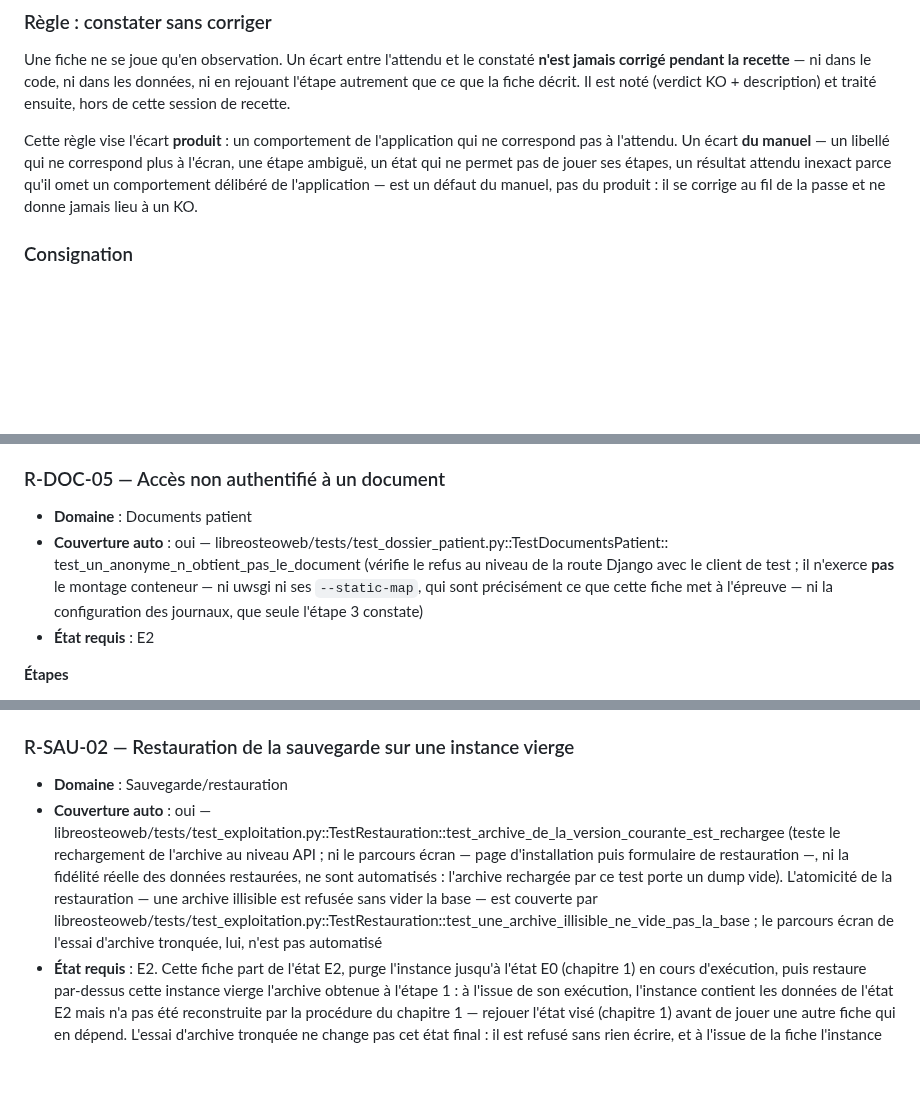
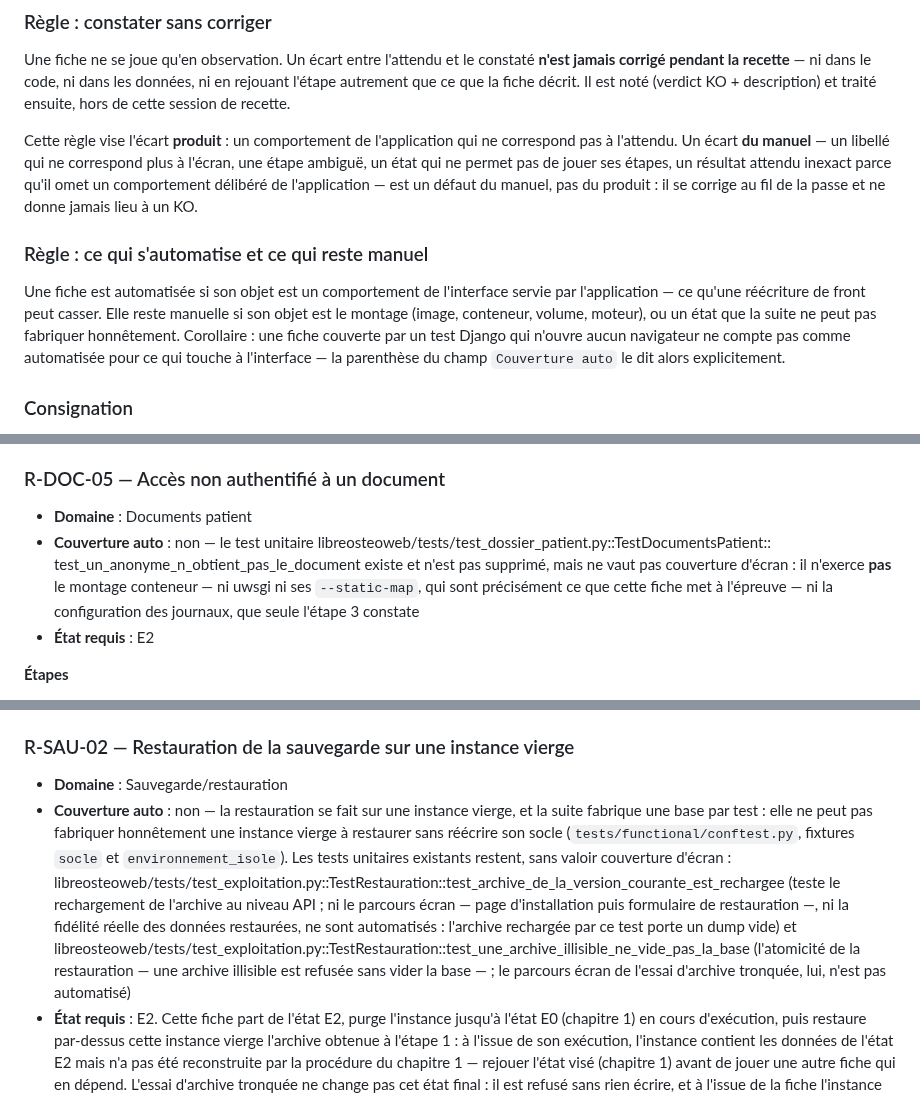
Before and after one commit to githubf-tfr/libreosteo, a Markdown page: docs/recette.md, 3 parts joined by grey strips. GitHub-like rendering; blank space fills up the shorter version.

Commit message:
docs: regle de tri des fiches, et les deux fiches qui repassent au manuel
Le cahier disait quelles fiches etaient couvertes, jamais pourquoi les autres ne
l'etaient pas. La regle neuve tranche : une fiche s'automatise si un navigateur pilote
peut la jouer sur le montage de la suite, et le corollaire refuse de compter comme
couverte une fiche que seul un test Django sans navigateur touche.

R-DOC-05 et R-SAU-02 repassent donc au manuel avec leur motif — montage uwsgi et
--static-map pour l'une, instance vierge que la suite ne peut pas fabriquer honnetement
pour l'autre. Leurs tests unitaires restent, ils ne valent simplement pas preuve d'ecran.

Co-Authored-By: Claude Opus 5 (1M context) <noreply@anthropic.com>
Claude-Session: https://claude.ai/code/session_011bScvnxBwRHBE97NnJLRbu

```diff
--- a/docs/recette.md
+++ b/docs/recette.md
@@ -169,6 +169,15 @@ pas à l'attendu. Un écart **du manuel** — un libellé qui ne correspond plus
 étape ambiguë, un état qui ne permet pas de jouer ses étapes, un résultat attendu inexact
 parce qu'il omet un comportement délibéré de l'application — est un défaut du manuel, pas
 du produit : il se corrige au fil de la passe et ne donne jamais lieu à un KO.
+
+### Règle : ce qui s'automatise et ce qui reste manuel
+
+Une fiche est automatisée si son objet est un comportement de l'interface servie par
+l'application — ce qu'une réécriture de front peut casser. Elle reste manuelle si son
+objet est le montage (image, conteneur, volume, moteur), ou un état que la suite ne
+peut pas fabriquer honnêtement. Corollaire : une fiche couverte par un test Django qui
+n'ouvre aucun navigateur ne compte pas comme automatisée pour ce qui touche à
+l'interface — la parenthèse du champ `Couverture auto` le dit alors explicitement.
 
 ### Consignation
 
@@ -1309,12 +1318,12 @@ existante ne couvrait la casse.
 ### R-DOC-05 — Accès non authentifié à un document
 
 - **Domaine** : Documents patient
-- **Couverture auto** : oui —
+- **Couverture auto** : non — le test unitaire
   libreosteoweb/tests/test_dossier_patient.py::TestDocumentsPatient::
-  test_un_anonyme_n_obtient_pas_le_document (vérifie le refus au niveau de la route
-  Django avec le client de test ; il n'exerce **pas** le montage conteneur — ni uwsgi
-  ni ses `--static-map`, qui sont précisément ce que cette fiche met à l'épreuve — ni
-  la configuration des journaux, que seule l'étape 3 constate)
+  test_un_anonyme_n_obtient_pas_le_document existe et n'est pas supprimé, mais ne vaut
+  pas couverture d'écran : il n'exerce **pas** le montage conteneur — ni uwsgi ni ses
+  `--static-map`, qui sont précisément ce que cette fiche met à l'épreuve — ni la
+  configuration des journaux, que seule l'étape 3 constate
 - **État requis** : E2
 
 **Étapes**
@@ -1816,15 +1825,19 @@ recette contre un `decimal_places` mal posé ou une frontière JSON passée aux
 ### R-SAU-02 — Restauration de la sauvegarde sur une instance vierge
 
 - **Domaine** : Sauvegarde/restauration
-- **Couverture auto** : oui —
+- **Couverture auto** : non — la restauration se fait sur une instance vierge, et la
+  suite fabrique une base par test : elle ne peut pas fabriquer honnêtement une instance
+  vierge à restaurer sans réécrire son socle (`tests/functional/conftest.py`, fixtures
+  `socle` et `environnement_isole`). Les tests unitaires existants restent, sans valoir
+  couverture d'écran :
   libreosteoweb/tests/test_exploitation.py::TestRestauration::test_archive_de_la_version_courante_est_rechargee
   (teste le rechargement de l'archive au niveau API ; ni le parcours écran — page
   d'installation puis formulaire de restauration —, ni la fidélité réelle des
   données restaurées, ne sont automatisés : l'archive rechargée par ce test porte un
-  dump vide). L'atomicité de la restauration — une archive illisible est refusée sans
-  vider la base — est couverte par
-  libreosteoweb/tests/test_exploitation.py::TestRestauration::test_une_archive_illisible_ne_vide_pas_la_base ;
-  le parcours écran de l'essai d'archive tronquée, lui, n'est pas automatisé
+  dump vide) et
+  libreosteoweb/tests/test_exploitation.py::TestRestauration::test_une_archive_illisible_ne_vide_pas_la_base
+  (l'atomicité de la restauration — une archive illisible est refusée sans vider la
+  base — ; le parcours écran de l'essai d'archive tronquée, lui, n'est pas automatisé)
 - **État requis** : E2. Cette fiche part de l'état E2, purge l'instance jusqu'à
   l'état E0 (chapitre 1) en cours d'exécution, puis restaure par-dessus cette
   instance vierge l'archive obtenue à l'étape 1 : à l'issue de son exécution,
```
